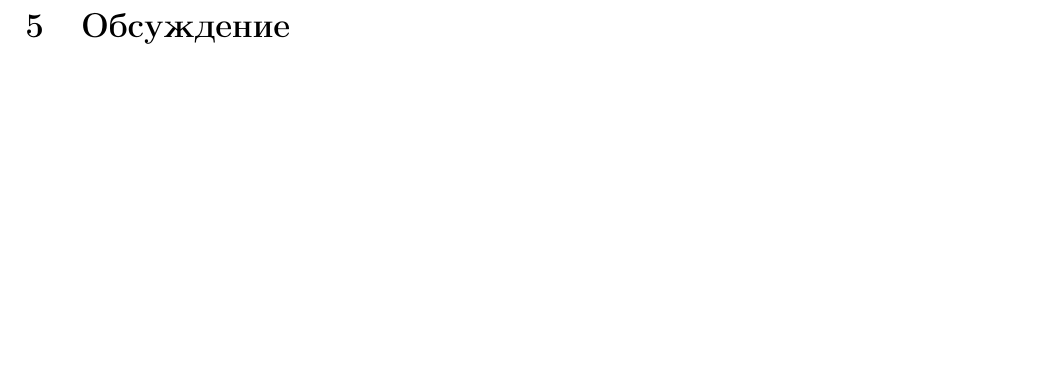
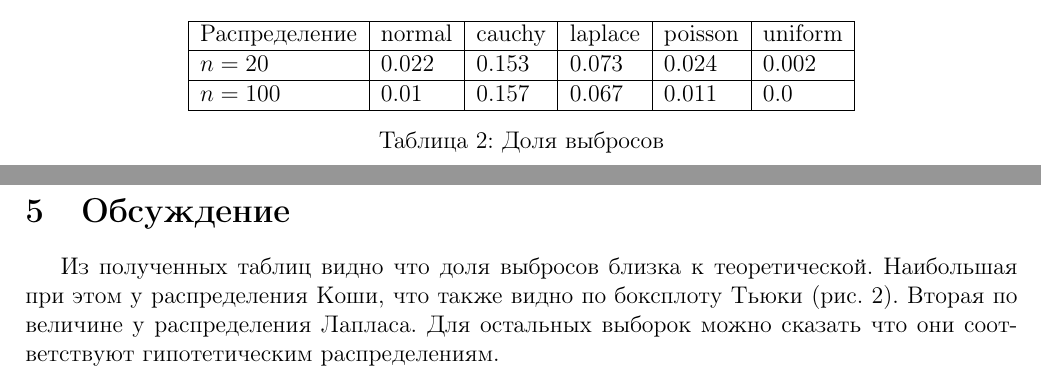
Before and after one commit to zhenyatos/statlabs, a LaTeX document (Documentation/Lab3/lab3.tex): part of page 10 of 11 before the commit and two parts of pages 9 and 10 of 11 after it, the two joined at a grey line, cut at the place of the change, the shorter picture padded with empty space. Compiled offline with pdfLaTeX.

Commit message:
Add some documentation (Lab 3)

```diff
--- a/Documentation/Lab3/lab3.tex
+++ b/Documentation/Lab3/lab3.tex
@@ -171,10 +171,23 @@ P_{outlier} = F(X_1) - (F(X_1+) - F(X_1)) + (1 - F(X_2))
 \end{table}
 
 \subsection{Доля выбросов}
+\begin{table}[h!]
+	\centering
+	\begin{tabular}{|l|l|l|l|l|l|}
+		\hline
+		Распределение&normal&cauchy&laplace&poisson&uniform  \\ \hline
+		$n=20$
+		&0.022  &0.153  &0.073  &0.024  &0.002  \\ \hline
+		$n=100$
+		&0.01  &0.157  &0.067  &0.011  &0.0  \\ \hline
+	\end{tabular}
+	\caption{Доля выбросов}
+\end{table}
 
 \pagebreak
 
 \section{Обсуждение}
+Из полученных таблиц видно что доля выбросов близка к теоретической. Наибольшая при этом у распределения Коши, что также видно по боксплоту Тьюки \hyperref[fig:image:cauchy]{(рис. 2)}. Вторая по величине у распределения Лапласа. Для остальных выборок можно сказать что они соответствуют гипотетическим распределениям.
 
 \pagebreak
 
```
Also changed, not shown: Documentation/Lab3/lab3.pdf, Documentation/Lab3/lab3.tex (4 more changed lines).
